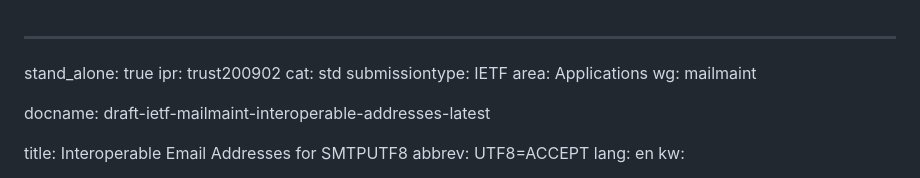
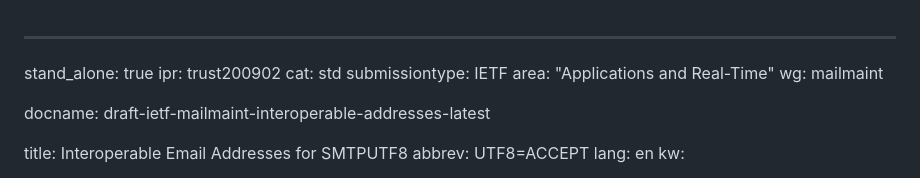
Before and after one commit to arnt/mailmaint-smtputf8, a Markdown page: draft-ietf-mailmaint-interoperable-addresses.md, the part around the change. Drawn GitHub-style.

```diff
--- a/draft-ietf-mailmaint-interoperable-addresses.md
+++ b/draft-ietf-mailmaint-interoperable-addresses.md
@@ -3,7 +3,7 @@ stand_alone: true
 ipr: trust200902
 cat: std
 submissiontype: IETF
-area: Applications
+area: "Applications and Real-Time"
 wg: mailmaint
 
 docname: draft-ietf-mailmaint-interoperable-addresses-latest
```
Also changed, not shown: draft-ietf-mailmaint-smtputf8-syntax.md (+1 -1 lines).
